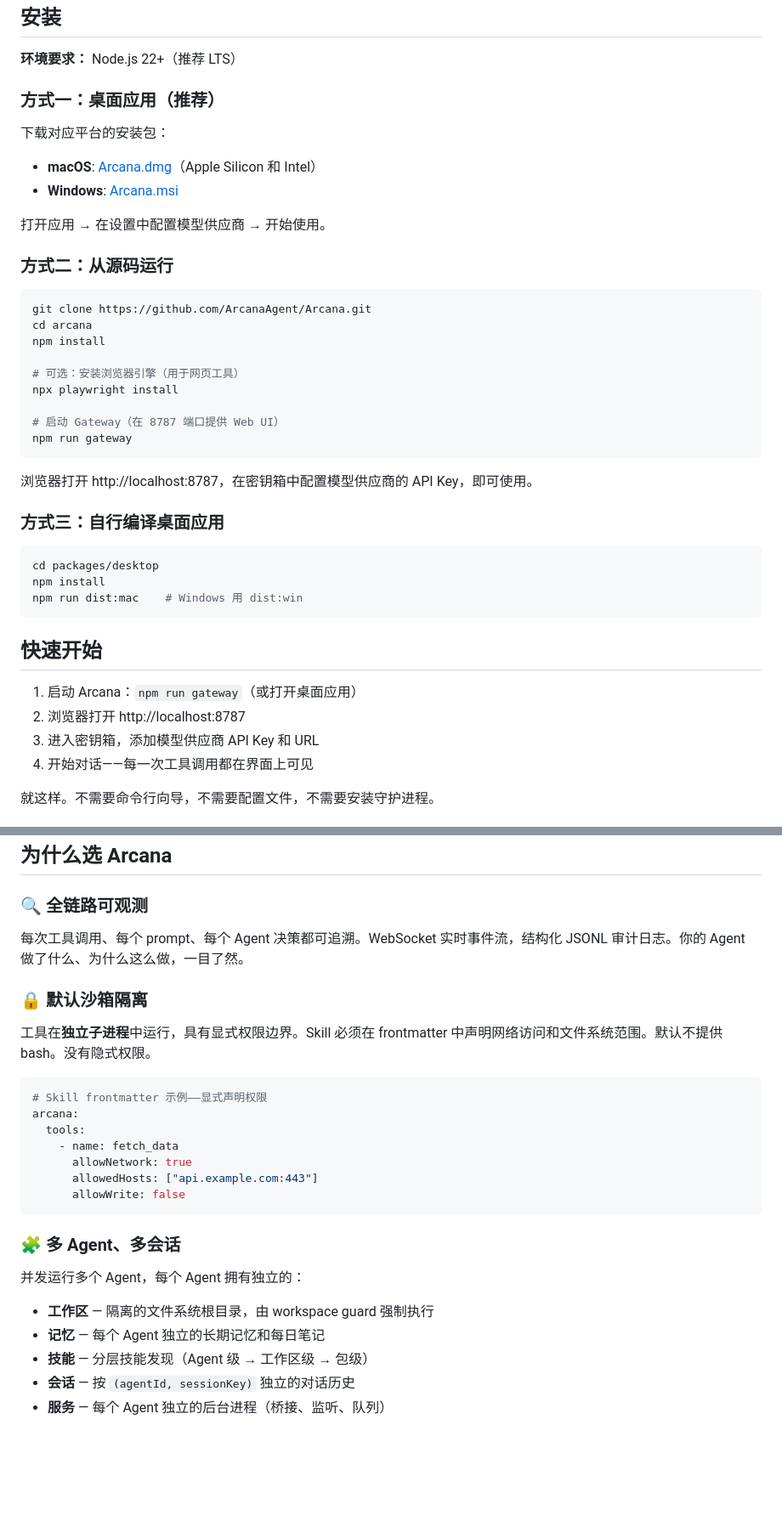
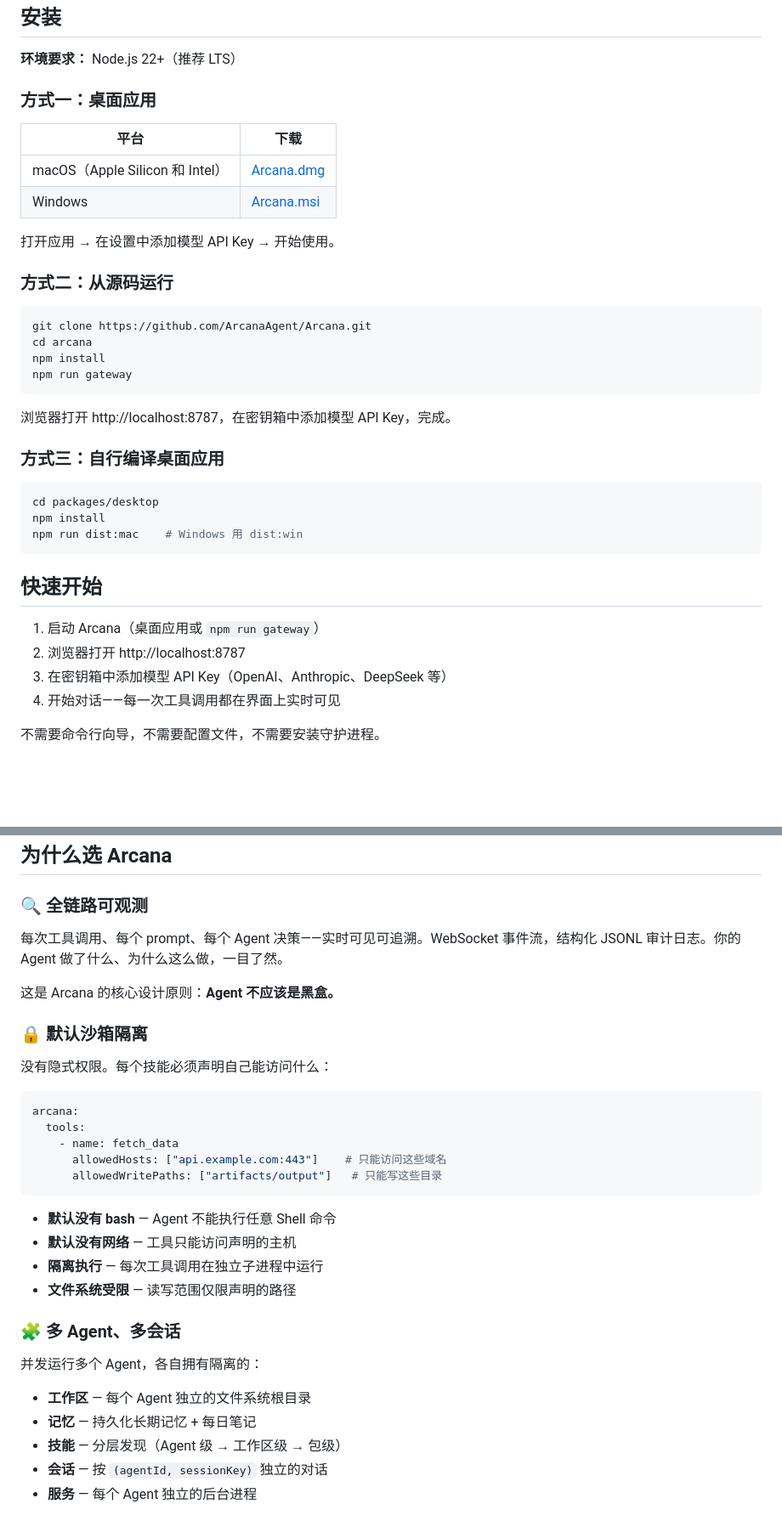
Before and after one commit to arcana-core/arcana, a Markdown page: README_CN.md, 2 parts joined by grey strips. Shown at 85% size. GitHub-like rendering; blank space fills up the shorter version.

````diff
--- a/README_CN.md
+++ b/README_CN.md
@@ -23,14 +25,14 @@ Arcana 不是聊天机器人，也不是个人助手——它是你**造**这些
 
 **环境要求：** Node.js 22+（推荐 LTS）
 
-### 方式一：桌面应用（推荐）
+### 方式一：桌面应用
 
-下载对应平台的安装包：
+| 平台 | 下载 |
+|------|------|
+| macOS（Apple Silicon 和 Intel） | [Arcana.dmg](https://github.com/ArcanaAgent/Arcana/releases) |
+| Windows | [Arcana.msi](https://github.com/ArcanaAgent/Arcana/releases) |
 
-- **macOS**: [Arcana.dmg](https://github.com/ArcanaAgent/Arcana/releases)（Apple Silicon 和 Intel）
-- **Windows**: [Arcana.msi](https://github.com/ArcanaAgent/Arcana/releases)
-
-打开应用 → 在设置中配置模型供应商 → 开始使用。
+打开应用 → 在设置中添加模型 API Key → 开始使用。
 
 ### 方式二：从源码运行
 
@@ -38,15 +40,10 @@ Arcana 不是聊天机器人，也不是个人助手——它是你**造**这些
 git clone https://github.com/ArcanaAgent/Arcana.git
 cd arcana
 npm install
-
-# 可选：安装浏览器引擎（用于网页工具）
-npx playwright install
-
-# 启动 Gateway（在 8787 端口提供 Web UI）
 npm run gateway
 ```
 
-浏览器打开 http://localhost:8787，在密钥箱中配置模型供应商的 API Key，即可使用。
+浏览器打开 http://localhost:8787，在密钥箱中添加模型 API Key，完成。
 
 ### 方式三：自行编译桌面应用
 
@@ -58,10 +55,10 @@ npm run dist:mac    # Windows 用 dist:win
 
 ## 快速开始
 
-1. 启动 Arcana：`npm run gateway`（或打开桌面应用）
+1. 启动 Arcana（桌面应用或 `npm run gateway`）
 2. 浏览器打开 http://localhost:8787
-3. 进入密钥箱，添加模型供应商 API Key 和 URL
-4. 开始对话——每一次工具调用都在界面上可见
+3. 在密钥箱中添加模型 API Key（OpenAI、Anthropic、DeepSeek 等）
+4. 开始对话——每一次工具调用都在界面上实时可见
 
-就这样。不需要命令行向导，不需要配置文件，不需要安装守护进程。
+不需要命令行向导，不需要配置文件，不需要安装守护进程。
 
@@ -71,31 +68,36 @@ npm run dist:mac    # Windows 用 dist:win
 
 ### 🔍 全链路可观测
 
-每次工具调用、每个 prompt、每个 Agent 决策都可追溯。WebSocket 实时事件流，结构化 JSONL 审计日志。你的 Agent 做了什么、为什么这么做，一目了然。
+每次工具调用、每个 prompt、每个 Agent 决策——实时可见可追溯。WebSocket 事件流，结构化 JSONL 审计日志。你的 Agent 做了什么、为什么这么做，一目了然。
 
-<!-- TODO: 在这里插入事件流 / Trace 截图 -->
+这是 Arcana 的核心设计原则：**Agent 不应该是黑盒。**
+
+<!-- TODO: 事件流 / 工具调用链路截图 -->
 
 ### 🔒 默认沙箱隔离
 
-工具在**独立子进程**中运行，具有显式权限边界。Skill 必须在 frontmatter 中声明网络访问和文件系统范围。默认不提供 bash。没有隐式权限。
+没有隐式权限。每个技能必须声明自己能访问什么：
 
 ```yaml
-# Skill frontmatter 示例——显式声明权限
 arcana:
   tools:
     - name: fetch_data
-      allowNetwork: true
-      allowedHosts: ["api.example.com:443"]
-      allowWrite: false
+      allowedHosts: ["api.example.com:443"]    # 只能访问这些域名
+      allowedWritePaths: ["artifacts/output"]   # 只能写这些目录
 ```
+
+- **默认没有 bash** — Agent 不能执行任意 Shell 命令
+- **默认没有网络** — 工具只能访问声明的主机
+- **隔离执行** — 每次工具调用在独立子进程中运行
+- **文件系统受限** — 读写范围仅限声明的路径
 
 ### 🧩 多 Agent、多会话
 
-并发运行多个 Agent，每个 Agent 拥有独立的：
+并发运行多个 Agent，各自拥有隔离的：
 
-- **工作区** — 隔离的文件系统根目录，由 workspace guard 强制执行
-- **记忆** — 每个 Agent 独立的长期记忆和每日笔记
-- **技能** — 分层技能发现（Agent 级 → 工作区级 → 包级）
-- **会话** — 按 `(agentId, sessionKey)` 独立的对话历史
-- **服务** — 每个 Agent 独立的后台进程（桥接、监听、队列）
+- **工作区** — 每个 Agent 独立的文件系统根目录
+- **记忆** — 持久化长期记忆 + 每日笔记
+- **技能** — 分层发现（Agent 级 → 工作区级 → 包级）
+- **会话** — 按 `(agentId, sessionKey)` 独立的对话
+- **服务** — 每个 Agent 独立的后台进程
 
````
Also changed, not shown: other parts of README_CN.md (+59 -42 lines), README.md (+89 -72 lines).
